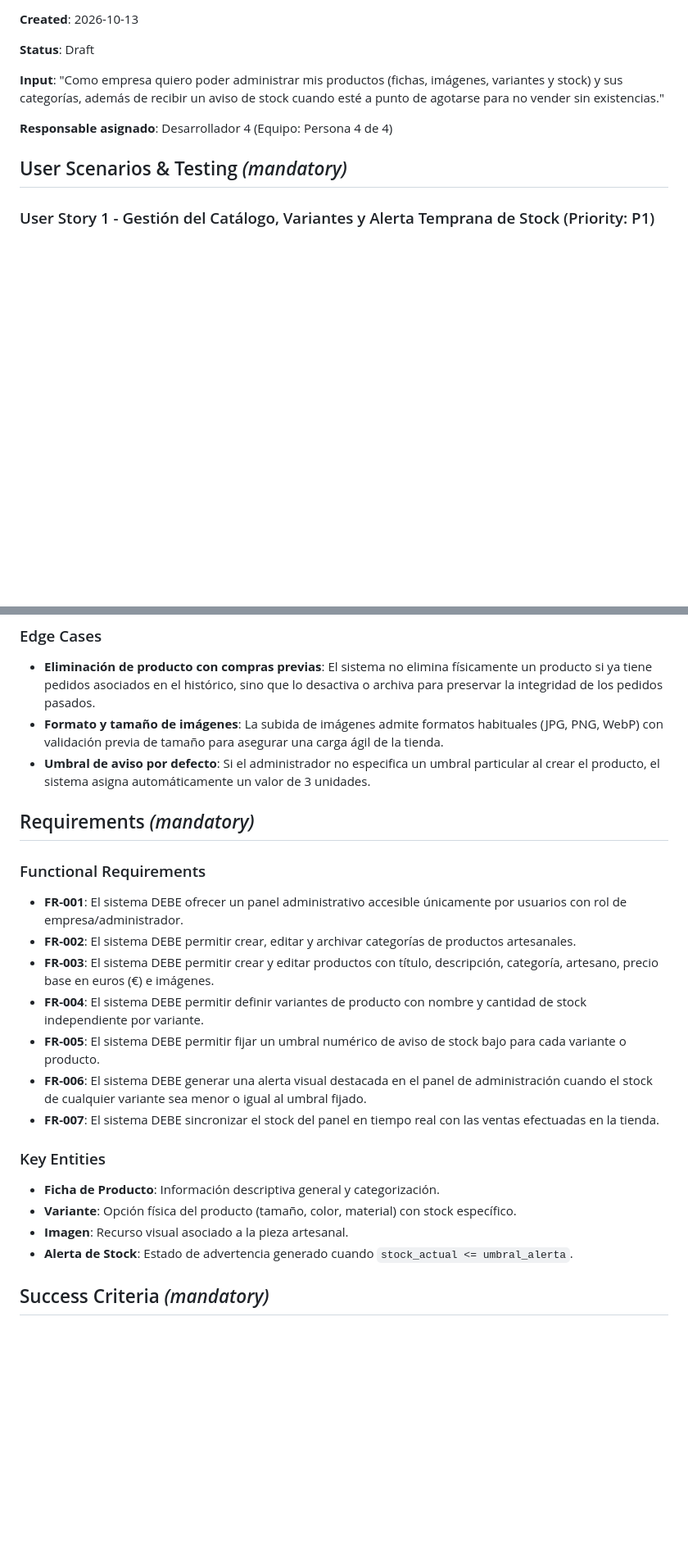
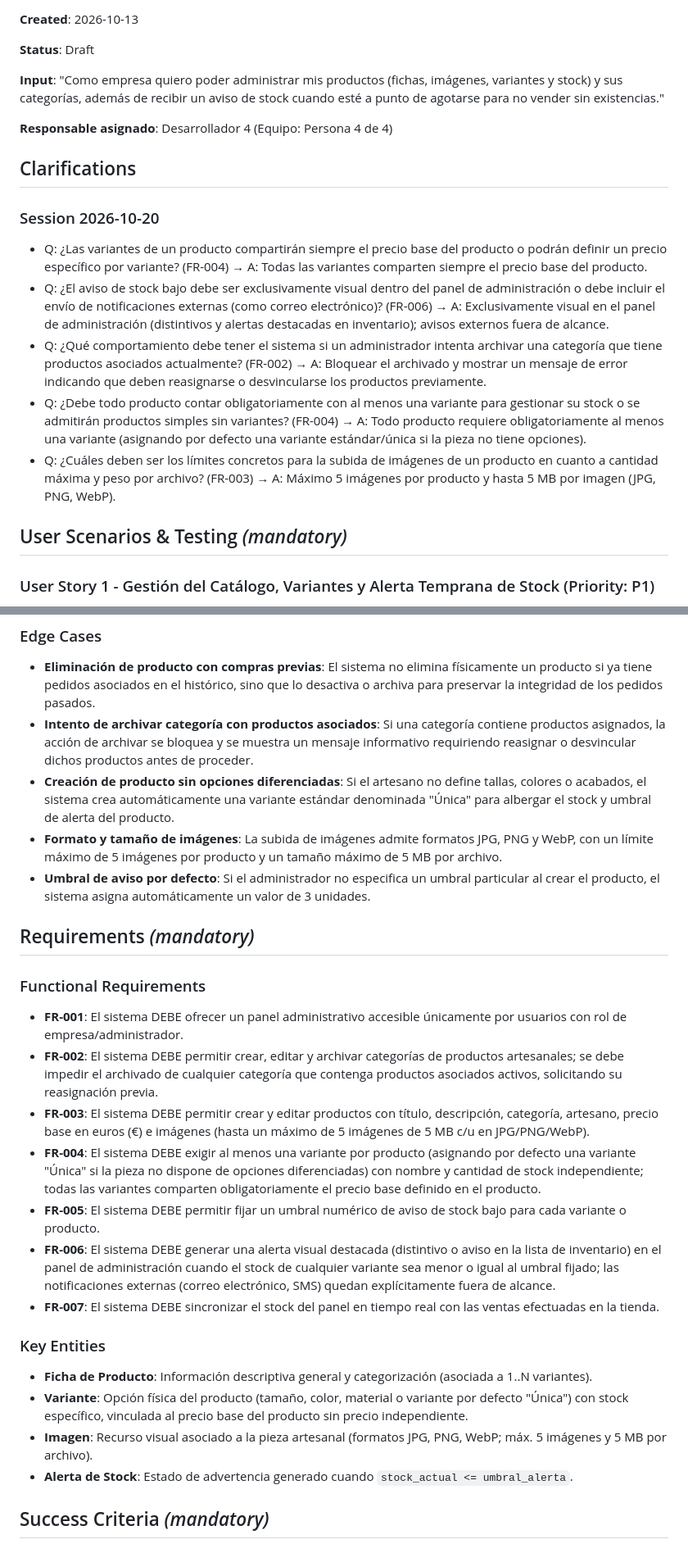
Before and after one commit to hlm11-ua/tiendaOnline, a Markdown page: specs/006-administracion-catalogo/spec.md, 2 parts joined by grey strips. Shown at 82% size. Rendered like a GitHub page; blank space fills up the shorter version.

Commit message:
Completado clarify

```diff
--- a/specs/006-administracion-catalogo/spec.md
+++ b/specs/006-administracion-catalogo/spec.md
@@ -9,6 +9,16 @@
 **Input**: "Como empresa quiero poder administrar mis productos (fichas, imágenes, variantes y stock) y sus categorías, además de recibir un aviso de stock cuando esté a punto de agotarse para no vender sin existencias."
 
 **Responsable asignado**: Desarrollador 4 (Equipo: Persona 4 de 4)
+
+## Clarifications
+
+### Session 2026-10-20
+
+- Q: ¿Las variantes de un producto compartirán siempre el precio base del producto o podrán definir un precio específico por variante? (FR-004) → A: Todas las variantes comparten siempre el precio base del producto.
+- Q: ¿El aviso de stock bajo debe ser exclusivamente visual dentro del panel de administración o debe incluir el envío de notificaciones externas (como correo electrónico)? (FR-006) → A: Exclusivamente visual en el panel de administración (distintivos y alertas destacadas en inventario); avisos externos fuera de alcance.
+- Q: ¿Qué comportamiento debe tener el sistema si un administrador intenta archivar una categoría que tiene productos asociados actualmente? (FR-002) → A: Bloquear el archivado y mostrar un mensaje de error indicando que deben reasignarse o desvincularse los productos previamente.
+- Q: ¿Debe todo producto contar obligatoriamente con al menos una variante para gestionar su stock o se admitirán productos simples sin variantes? (FR-004) → A: Todo producto requiere obligatoriamente al menos una variante (asignando por defecto una variante estándar/única si la pieza no tiene opciones).
+- Q: ¿Cuáles deben ser los límites concretos para la subida de imágenes de un producto en cuanto a cantidad máxima y peso por archivo? (FR-003) → A: Máximo 5 imágenes por producto y hasta 5 MB por imagen (JPG, PNG, WebP).
 
 ## User Scenarios & Testing *(mandatory)*
 
@@ -29,7 +39,9 @@ Como responsable de la tienda artesanal, quiero acceder a un panel de administra
 ### Edge Cases
 
 - **Eliminación de producto con compras previas**: El sistema no elimina físicamente un producto si ya tiene pedidos asociados en el histórico, sino que lo desactiva o archiva para preservar la integridad de los pedidos pasados.
-- **Formato y tamaño de imágenes**: La subida de imágenes admite formatos habituales (JPG, PNG, WebP) con validación previa de tamaño para asegurar una carga ágil de la tienda.
+- **Intento de archivar categoría con productos asociados**: Si una categoría contiene productos asignados, la acción de archivar se bloquea y se muestra un mensaje informativo requiriendo reasignar o desvincular dichos productos antes de proceder.
+- **Creación de producto sin opciones diferenciadas**: Si el artesano no define tallas, colores o acabados, el sistema crea automáticamente una variante estándar denominada "Única" para albergar el stock y umbral de alerta del producto.
+- **Formato y tamaño de imágenes**: La subida de imágenes admite formatos JPG, PNG y WebP, con un límite máximo de 5 imágenes por producto y un tamaño máximo de 5 MB por archivo.
 - **Umbral de aviso por defecto**: Si el administrador no especifica un umbral particular al crear el producto, el sistema asigna automáticamente un valor de 3 unidades.
 
 ## Requirements *(mandatory)*
@@ -37,18 +49,18 @@ Como responsable de la tienda artesanal, quiero acceder a un panel de administra
 ### Functional Requirements
 
 - **FR-001**: El sistema DEBE ofrecer un panel administrativo accesible únicamente por usuarios con rol de empresa/administrador.
-- **FR-002**: El sistema DEBE permitir crear, editar y archivar categorías de productos artesanales.
-- **FR-003**: El sistema DEBE permitir crear y editar productos con título, descripción, categoría, artesano, precio base en euros (€) e imágenes.
-- **FR-004**: El sistema DEBE permitir definir variantes de producto con nombre y cantidad de stock independiente por variante.
+- **FR-002**: El sistema DEBE permitir crear, editar y archivar categorías de productos artesanales; se debe impedir el archivado de cualquier categoría que contenga productos asociados activos, solicitando su reasignación previa.
+- **FR-003**: El sistema DEBE permitir crear y editar productos con título, descripción, categoría, artesano, precio base en euros (€) e imágenes (hasta un máximo de 5 imágenes de 5 MB c/u en JPG/PNG/WebP).
+- **FR-004**: El sistema DEBE exigir al menos una variante por producto (asignando por defecto una variante "Única" si la pieza no dispone de opciones diferenciadas) con nombre y cantidad de stock independiente; todas las variantes comparten obligatoriamente el precio base definido en el producto.
 - **FR-005**: El sistema DEBE permitir fijar un umbral numérico de aviso de stock bajo para cada variante o producto.
-- **FR-006**: El sistema DEBE generar una alerta visual destacada en el panel de administración cuando el stock de cualquier variante sea menor o igual al umbral fijado.
+- **FR-006**: El sistema DEBE generar una alerta visual destacada (distintivo o aviso en la lista de inventario) en el panel de administración cuando el stock de cualquier variante sea menor o igual al umbral fijado; las notificaciones externas (correo electrónico, SMS) quedan explícitamente fuera de alcance.
 - **FR-007**: El sistema DEBE sincronizar el stock del panel en tiempo real con las ventas efectuadas en la tienda.
 
 ### Key Entities
 
-- **Ficha de Producto**: Información descriptiva general y categorización.
-- **Variante**: Opción física del producto (tamaño, color, material) con stock específico.
-- **Imagen**: Recurso visual asociado a la pieza artesanal.
+- **Ficha de Producto**: Información descriptiva general y categorización (asociada a 1..N variantes).
+- **Variante**: Opción física del producto (tamaño, color, material o variante por defecto "Única") con stock específico, vinculada al precio base del producto sin precio independiente.
+- **Imagen**: Recurso visual asociado a la pieza artesanal (formatos JPG, PNG, WebP; máx. 5 imágenes y 5 MB por archivo).
 - **Alerta de Stock**: Estado de advertencia generado cuando `stock_actual <= umbral_alerta`.
 
 ## Success Criteria *(mandatory)*
```
Also changed, not shown: other parts of specs/006-administracion-catalogo/spec.md (+1 -0 lines).
